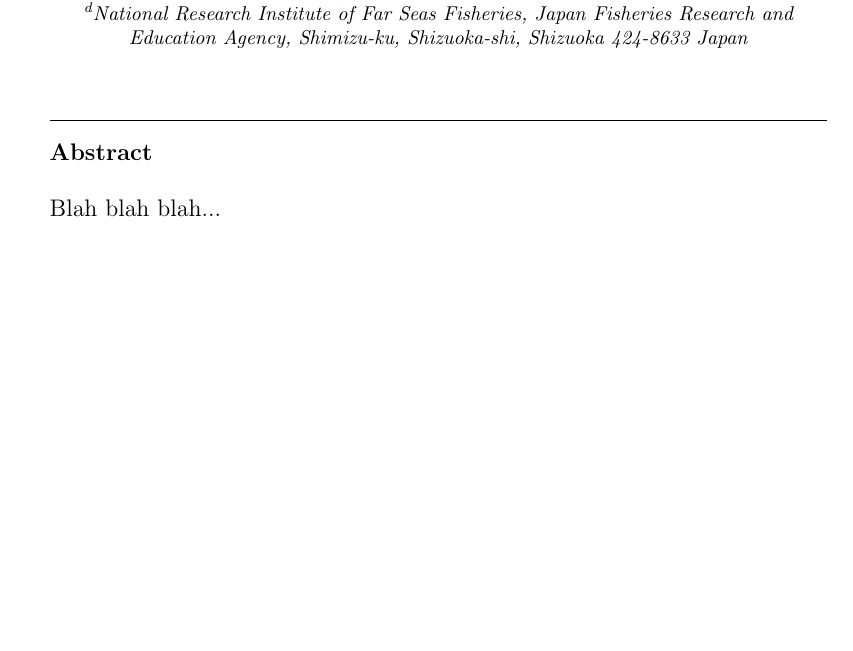
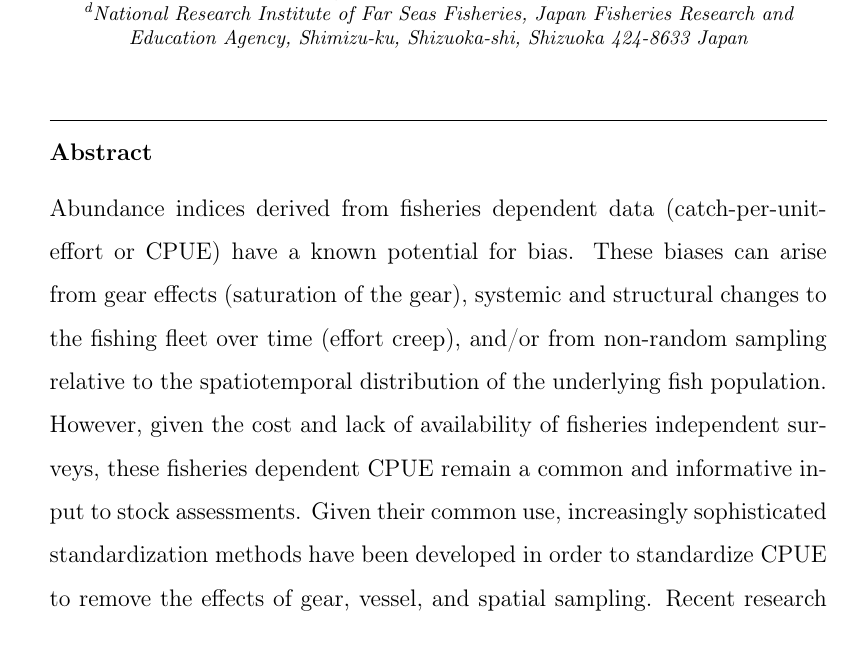
Before and after one commit to N-DucharmeBarth/spatial.sampling.sim.manuscript, a LaTeX paper (Manuscript/fishres-skjcpuesim.tex): part of page 1 of 3 before the commit and part of page 1 of 4 after it, cut so that both start at the same text, the shorter picture padded with empty space. Compiled offline with pdfLaTeX.

Commit message:
abstract

```diff
--- a/Manuscript/fishres-skjcpuesim.tex
+++ b/Manuscript/fishres-skjcpuesim.tex
@@ -39,7 +39,9 @@
 \address[address.4]{National Research Institute of Far Seas Fisheries, Japan Fisheries Research and Education Agency, Shimizu-ku, Shizuoka-shi, Shizuoka 424-8633 Japan}
 
 \begin{abstract}
-Blah blah blah...
+Abundance indices derived from fisheries dependent data (catch-per-unit-effort or CPUE) have a known potential for bias. These biases can arise from gear effects (saturation of the gear), systemic and structural changes to the fishing fleet over time (effort creep), and/or from non-random sampling relative to the spatiotemporal distribution of the underlying fish population. However, given the cost and lack of availability of fisheries independent surveys, these fisheries dependent CPUE remain a common and informative input to stock assessments. Given their common use, increasingly sophisticated standardization methods have been developed in order to standardize CPUE to remove the effects of gear, vessel, and spatial sampling. Recent research efforts have focused on the development of spatiotemporal models which simultaneously standardize the CPUE and interpolate abundance into unfished areas when estimating the index. These spatiotemporal models can be aided by environmental covariates (e.g. sst) and indices (e.g. ENSO) to interpolate into unfished areas. These spatiotemporal models have been demonstrated in simulation studies to perform better than conventional delta-generalized linear models. However, they have not been evaluated in situations where the spatial sampling coverage changes over time (e.g. fisheries expansion or spatial closures). This paper develops a simulation framework to evaluate 1) how the nature of spatial fisheries dependent sampling patterns may bias estimated abundance indices, 2) how temporal shifts in spatial sampling impact our ability to estimate temporal changes in catchability, and 3) how including an environmental covariate and/or a spatially varying coefficient in the formulation of the spatiotemporal model can improve the estimation of abundance indices given these shifts in spatial sampling. These models are then applied to a case study example where the spatial sampling pattern changed dramatically over time (contraction of the Japanese pole-and-line fishery for skipjack tuna in the western and central Pacific). The results indicate that the dramatic shifts in the spatial sampling pattern result in biased estimated indices though the inclusion of environmental covariates can mediate the magnitude of the bias and error in certain scenarios. Furthermore, these shifts in spatial sampling prevent the model from disentangling changes in abundance from changes in catchability.
+
+
 \end{abstract}
 
 \begin{keyword}
```
